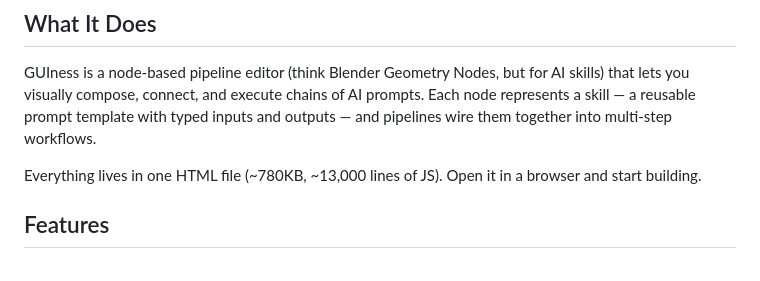
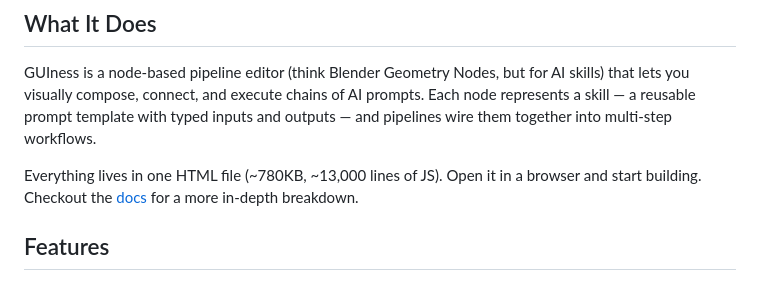
Before and after one commit to Mezzxx/GUIness, a Markdown page: README.md, the part around the change. Drawn GitHub-style.

Commit message:
Update README with documentation link
Added a link to the documentation for more details.

```diff
--- a/README.md
+++ b/README.md
@@ -6,7 +6,7 @@ A self-contained, single-file visual skill pipeline editor for building and chai
 
 GUIness is a node-based pipeline editor (think Blender Geometry Nodes, but for AI skills) that lets you visually compose, connect, and execute chains of AI prompts. Each node represents a skill — a reusable prompt template with typed inputs and outputs — and pipelines wire them together into multi-step workflows.
 
-Everything lives in one HTML file (~780KB, ~13,000 lines of JS). Open it in a browser and start building.
+Everything lives in one HTML file (~780KB, ~13,000 lines of JS). Open it in a browser and start building. Checkout the [docs](https://guiness.zeen-media.com/docs/) for a more in-depth breakdown.
 
 ## Features
 
```
